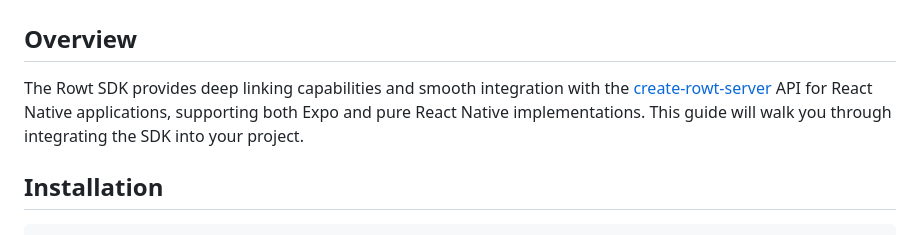
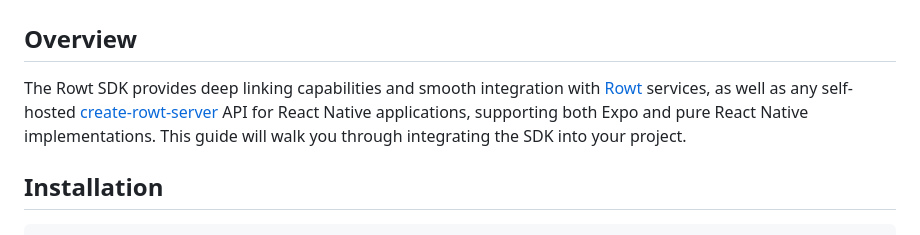
Before and after one commit to Rowt-Deeplinks/rowt-docs, a Markdown page: docs/app-sdk/README.md, the part around the change. Drawn GitHub-style.

```diff
--- a/docs/app-sdk/README.md
+++ b/docs/app-sdk/README.md
@@ -5,7 +5,7 @@
 
 ## Overview
 
-The Rowt SDK provides deep linking capabilities and smooth integration with the [create-rowt-server](https://npmjs.com/create-rowt-server) API for React Native applications, supporting both Expo and pure React Native implementations. This guide will walk you through integrating the SDK into your project.
+The Rowt SDK provides deep linking capabilities and smooth integration with [Rowt](https://console.rowt.app) services, as well as any self-hosted [create-rowt-server](https://npmjs.com/create-rowt-server) API for React Native applications, supporting both Expo and pure React Native implementations. This guide will walk you through integrating the SDK into your project.
 
 ## Installation
 
```
